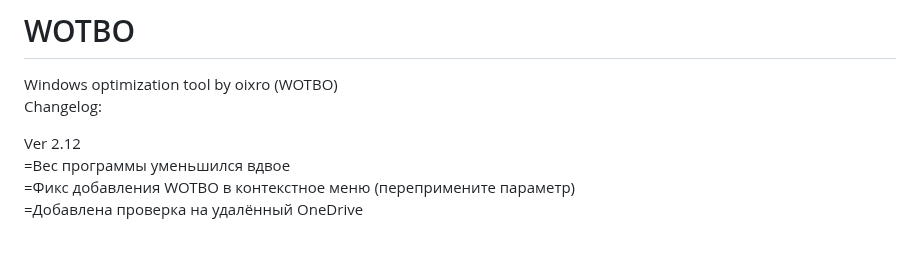
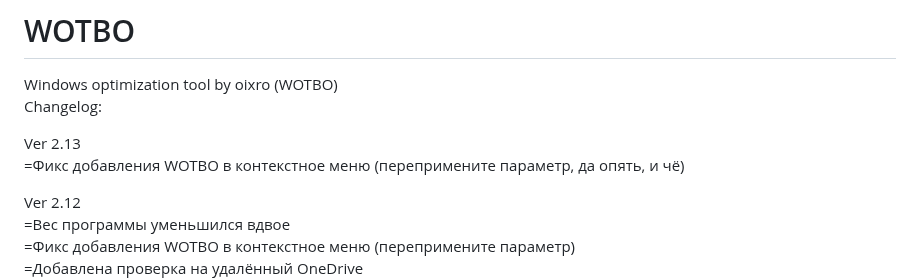
Before and after one commit to oixro/WOTBO, a Markdown page: README.md, the part around the change. Drawn GitHub-style; blank space fills up the shorter version.

```diff
--- a/README.md
+++ b/README.md
@@ -1,6 +1,9 @@
 # WOTBO
 Windows optimization tool by oixro (WOTBO)
 Changelog:
+
+Ver 2.13
+=Фикс добавления WOTBO в контекстное меню (перепримените параметр, да опять, и чё)
 
 Ver 2.12
 =Вес программы уменьшился вдвое
```
